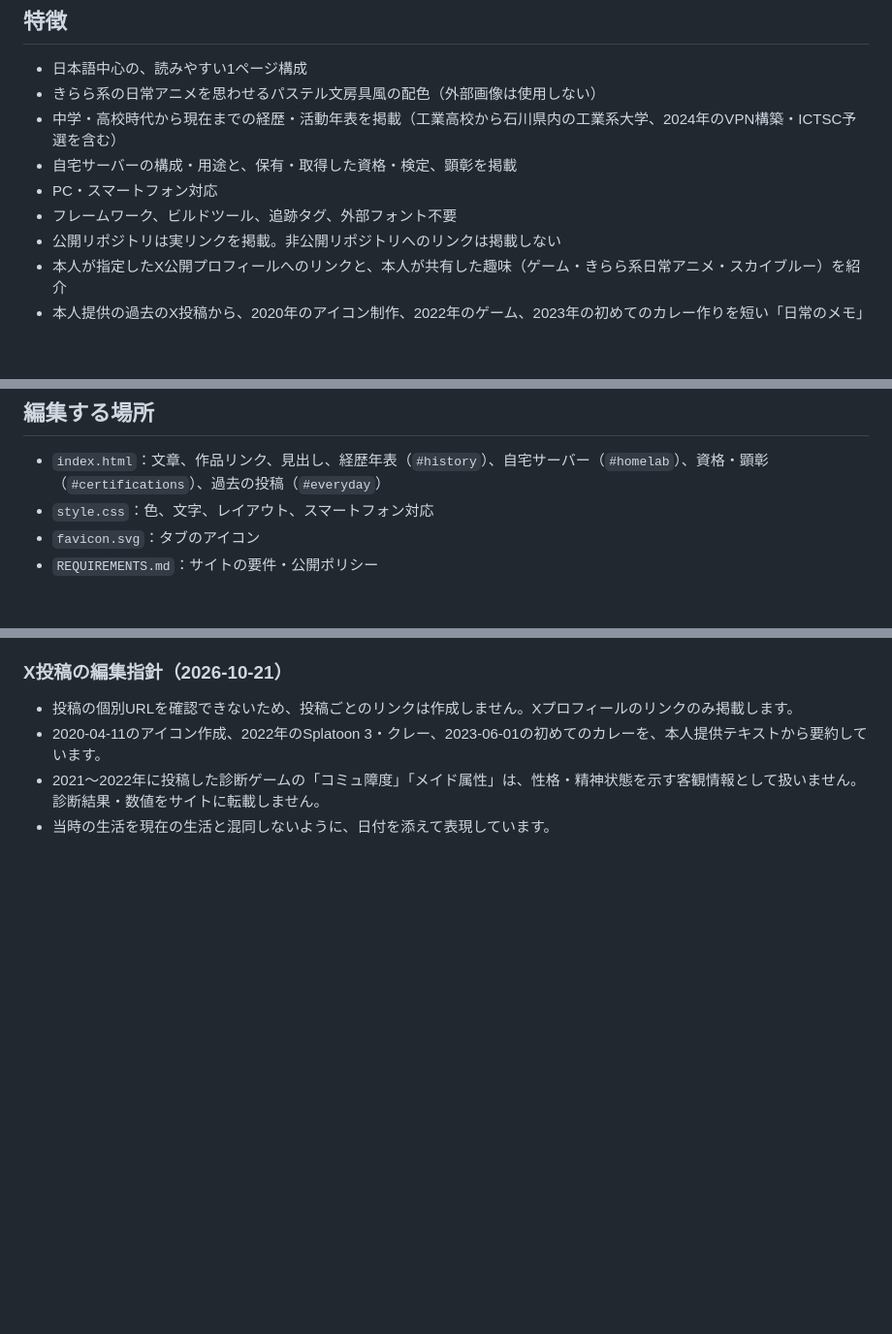
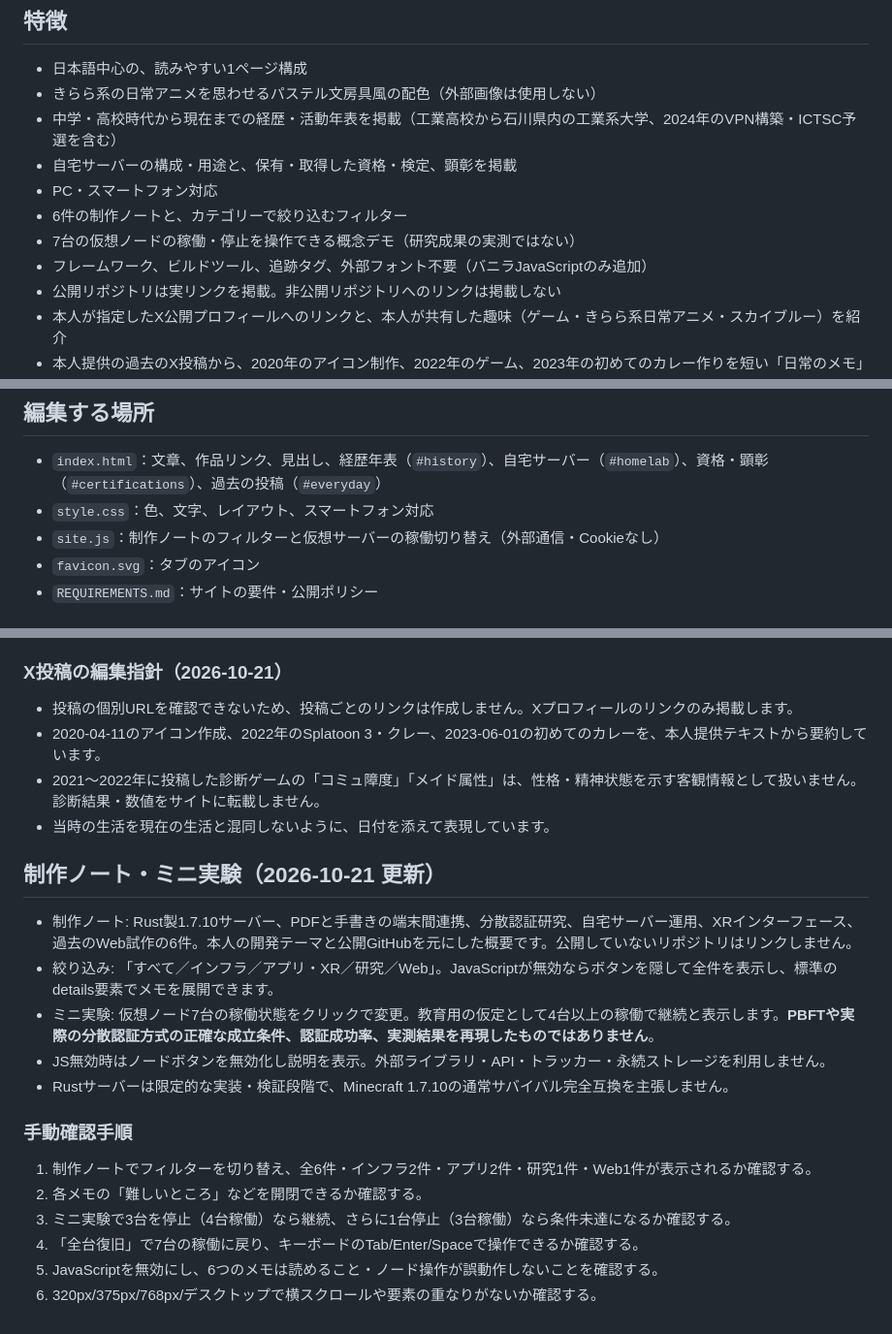
Before and after one commit to RyuuzinnRaika/ryuuzinnraika.github.io, a Markdown page: README.md, 3 parts joined by grey strips. Shown at 97% size. Drawn GitHub-style; blank space fills up the shorter version.

Commit message:
Document interactive portfolio and testing policy (README.md)

```diff
--- a/README.md
+++ b/README.md
@@ -9,7 +9,9 @@
 - 中学・高校時代から現在までの経歴・活動年表を掲載（工業高校から石川県内の工業系大学、2024年のVPN構築・ICTSC予選を含む）
 - 自宅サーバーの構成・用途と、保有・取得した資格・検定、顕彰を掲載
 - PC・スマートフォン対応
-- フレームワーク、ビルドツール、追跡タグ、外部フォント不要
+- 6件の制作ノートと、カテゴリーで絞り込むフィルター
+- 7台の仮想ノードの稼働・停止を操作できる概念デモ（研究成果の実測ではない）
+- フレームワーク、ビルドツール、追跡タグ、外部フォント不要（バニラJavaScriptのみ追加）
 - 公開リポジトリは実リンクを掲載。非公開リポジトリへのリンクは掲載しない
 - 本人が指定したX公開プロフィールへのリンクと、本人が共有した趣味（ゲーム・きらら系日常アニメ・スカイブルー）を紹介
 - 本人提供の過去のX投稿から、2020年のアイコン制作、2022年のゲーム、2023年の初めてのカレー作りを短い「日常のメモ」に整理
@@ -50,6 +52,7 @@ git push -u origin main
 
 - `index.html`：文章、作品リンク、見出し、経歴年表（`#history`）、自宅サーバー（`#homelab`）、資格・顕彰（`#certifications`）、過去の投稿（`#everyday`）
 - `style.css`：色、文字、レイアウト、スマートフォン対応
+- `site.js`：制作ノートのフィルターと仮想サーバーの稼働切り替え（外部通信・Cookieなし）
 - `favicon.svg`：タブのアイコン
 - `REQUIREMENTS.md`：サイトの要件・公開ポリシー
 
@@ -73,3 +76,20 @@ git push -u origin main
 - 2020-04-11のアイコン作成、2022年のSplatoon 3・クレー、2023-06-01の初めてのカレーを、本人提供テキストから要約しています。
 - 2021〜2022年に投稿した診断ゲームの「コミュ障度」「メイド属性」は、性格・精神状態を示す客観情報として扱いません。診断結果・数値をサイトに転載しません。
 - 当時の生活を現在の生活と混同しないように、日付を添えて表現しています。
+
+## 制作ノート・ミニ実験（2026-10-21 更新）
+
+- 制作ノート: Rust製1.7.10サーバー、PDFと手書きの端末間連携、分散認証研究、自宅サーバー運用、XRインターフェース、過去のWeb試作の6件。本人の開発テーマと公開GitHubを元にした概要です。公開していないリポジトリはリンクしません。
+- 絞り込み: 「すべて／インフラ／アプリ・XR／研究／Web」。JavaScriptが無効ならボタンを隠して全件を表示し、標準のdetails要素でメモを展開できます。
+- ミニ実験: 仮想ノード7台の稼働状態をクリックで変更。教育用の仮定として4台以上の稼働で継続と表示します。**PBFTや実際の分散認証方式の正確な成立条件、認証成功率、実測結果を再現したものではありません**。
+- JS無効時はノードボタンを無効化し説明を表示。外部ライブラリ・API・トラッカー・永続ストレージを利用しません。
+- Rustサーバーは限定的な実装・検証段階で、Minecraft 1.7.10の通常サバイバル完全互換を主張しません。
+
+### 手動確認手順
+
+1. 制作ノートでフィルターを切り替え、全6件・インフラ2件・アプリ2件・研究1件・Web1件が表示されるか確認する。
+2. 各メモの「難しいところ」などを開閉できるか確認する。
+3. ミニ実験で3台を停止（4台稼働）なら継続、さらに1台停止（3台稼働）なら条件未達になるか確認する。
+4. 「全台復旧」で7台の稼働に戻り、キーボードのTab/Enter/Spaceで操作できるか確認する。
+5. JavaScriptを無効にし、6つのメモは読めること・ノード操作が誤動作しないことを確認する。
+6. 320px/375px/768px/デスクトップで横スクロールや要素の重なりがないか確認する。
```
